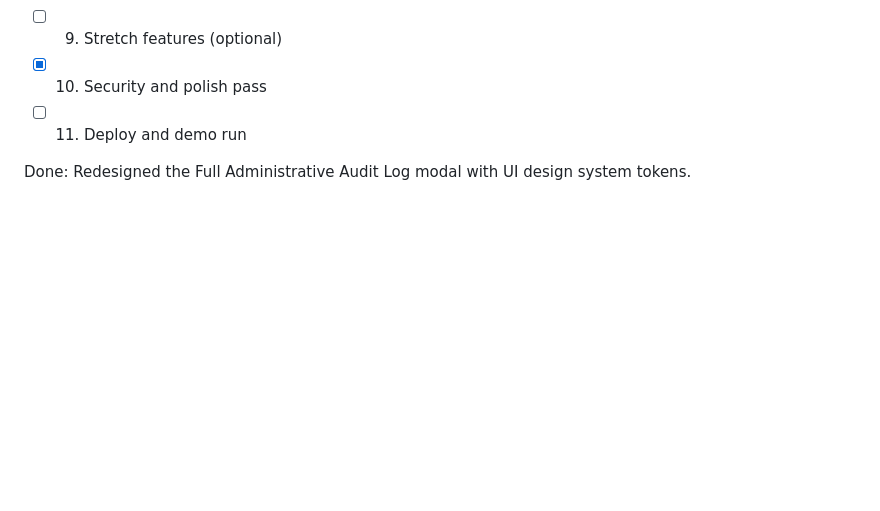
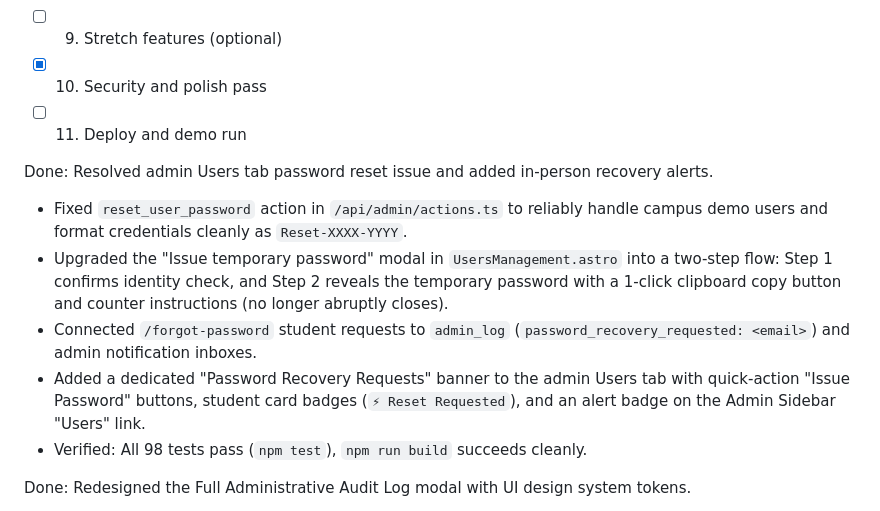
Before and after one commit to ziankyle-mi/lostlink, a Markdown page: PROGRESS.md, the part around the change. GitHub-like rendering; blank space fills up the shorter version.

Commit message:
docs: update PROGRESS.md with password reset and recovery notifications flow

```diff
--- a/PROGRESS.md
+++ b/PROGRESS.md
@@ -15,6 +15,13 @@ The agent updates this file after every step. Keep it short.
 - [ ] 9. Stretch features (optional)
 - [x] 10. Security and polish pass
 - [ ] 11. Deploy and demo run
+
+Done: Resolved admin Users tab password reset issue and added in-person recovery alerts.
+- Fixed `reset_user_password` action in `/api/admin/actions.ts` to reliably handle campus demo users and format credentials cleanly as `Reset-XXXX-YYYY`.
+- Upgraded the "Issue temporary password" modal in `UsersManagement.astro` into a two-step flow: Step 1 confirms identity check, and Step 2 reveals the temporary password with a 1-click clipboard copy button and counter instructions (no longer abruptly closes).
+- Connected `/forgot-password` student requests to `admin_log` (`password_recovery_requested: <email>`) and admin notification inboxes.
+- Added a dedicated "Password Recovery Requests" banner to the admin Users tab with quick-action "Issue Password" buttons, student card badges (`⚡ Reset Requested`), and an alert badge on the Admin Sidebar "Users" link.
+- Verified: All 98 tests pass (`npm test`), `npm run build` succeeds cleanly.
 
 Done: Redesigned the Full Administrative Audit Log modal with UI design system tokens.
 - Replaced off-palette colors with brand tokens (`danger`, `forest-700`, `lime`, `stone`).
```
